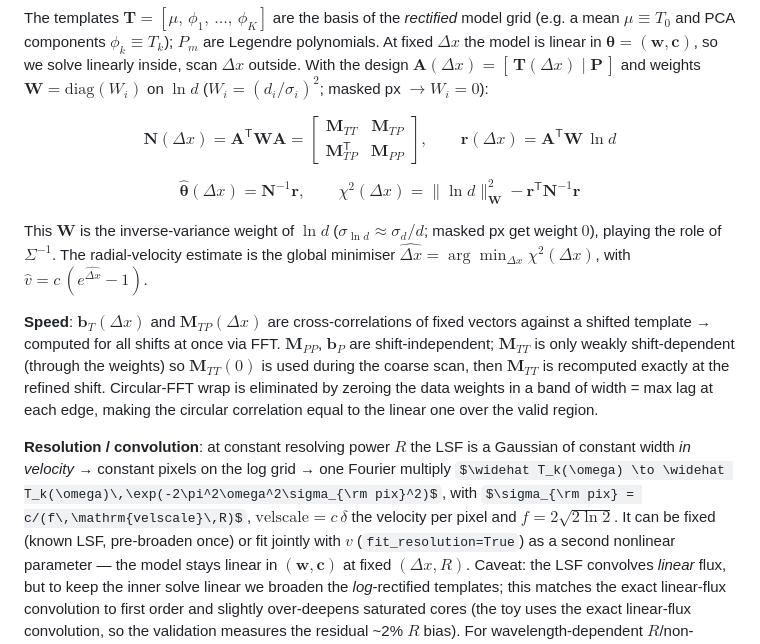
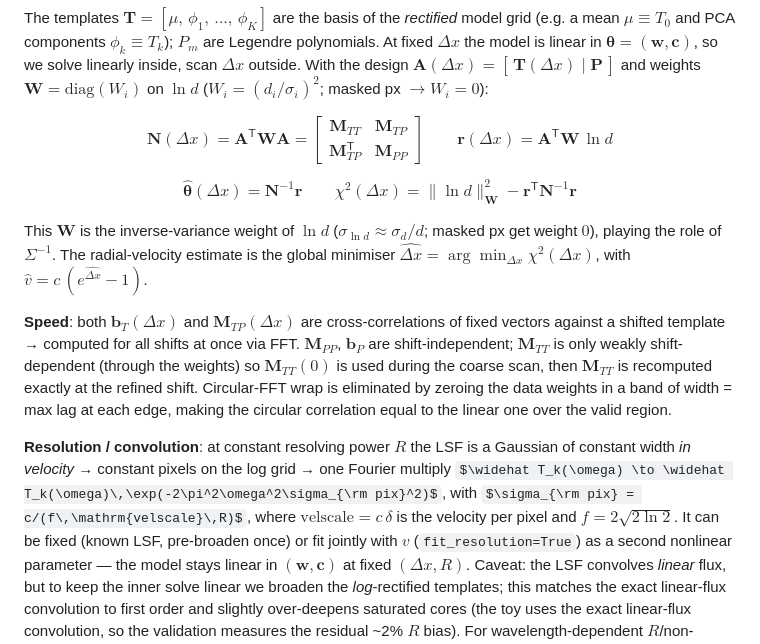
Before and after one commit to andycasey/clammy, a Markdown page: README.md, the part around one of its changes. Drawn GitHub-style; some formulas as TeX source.

Commit message:
docs: render Speed-section math, drop unnecessary commas in equations
Inline math placed immediately after the bold '**Speed**:' run-in label is
mis-tokenized by GitHub's math parser, breaking the whole paragraph; lead with a
word so the first $...$ no longer abuts the label. Remove the comma separators
before \qquad in the paired display equations and fix an awkward comma-splice in
the resolution paragraph.

```diff
--- a/README.md
+++ b/README.md
@@ -31,9 +31,9 @@ $\mathbf{A}(\Delta x) = [\,\mathbf{T}(\Delta x) \mid \mathbf{P}\,]$ and weights
 $\mathbf{W} = \mathrm{diag}(W_i)$ on $\ln d$ ($W_i = (d_i/\sigma_i)^2$;
 masked px $\to W_i = 0$):
 
-$$\mathbf{N}(\Delta x) = \mathbf{A}^{\mathsf{T}}\mathbf{W}\mathbf{A} = \begin{bmatrix} \mathbf{M}_{TT} & \mathbf{M}_{TP} \\ \mathbf{M}_{TP}^{\mathsf{T}} & \mathbf{M}_{PP} \end{bmatrix}, \qquad \mathbf{r}(\Delta x) = \mathbf{A}^{\mathsf{T}}\mathbf{W}\,\ln d$$
+$$\mathbf{N}(\Delta x) = \mathbf{A}^{\mathsf{T}}\mathbf{W}\mathbf{A} = \begin{bmatrix} \mathbf{M}_{TT} & \mathbf{M}_{TP} \\ \mathbf{M}_{TP}^{\mathsf{T}} & \mathbf{M}_{PP} \end{bmatrix} \qquad \mathbf{r}(\Delta x) = \mathbf{A}^{\mathsf{T}}\mathbf{W}\,\ln d$$
 
-$$\widehat{\boldsymbol\theta}(\Delta x) = \mathbf{N}^{-1}\mathbf{r}, \qquad \chi^2(\Delta x) = \|\ln d\|^2_{\mathbf{W}} - \mathbf{r}^{\mathsf{T}}\mathbf{N}^{-1}\mathbf{r}$$
+$$\widehat{\boldsymbol\theta}(\Delta x) = \mathbf{N}^{-1}\mathbf{r} \qquad \chi^2(\Delta x) = \|\ln d\|^2_{\mathbf{W}} - \mathbf{r}^{\mathsf{T}}\mathbf{N}^{-1}\mathbf{r}$$
 
 This $\mathbf{W}$ is the inverse-variance weight of $\ln d$
 ($\sigma_{\ln d} \approx \sigma_d/d$; masked px get weight $0$), playing the role
@@ -41,7 +41,7 @@ of $\Sigma^{-1}$. The radial-velocity estimate is the global minimiser
 $\widehat{\Delta x} = \arg\min_{\Delta x} \chi^2(\Delta x)$, with
 $\widehat v = c\,(e^{\widehat{\Delta x}} - 1)$.
 
-**Speed**: $\mathbf{b}_T(\Delta x)$ and $\mathbf{M}_{TP}(\Delta x)$ are
+**Speed**: both $\mathbf{b}_T(\Delta x)$ and $\mathbf{M}_{TP}(\Delta x)$ are
 cross-correlations of fixed vectors against a shifted template → computed for all
 shifts at once via FFT. $\mathbf{M}_{PP}$, $\mathbf{b}_P$ are shift-independent;
 $\mathbf{M}_{TT}$ is only weakly shift-dependent (through the weights) so
@@ -53,8 +53,8 @@ correlation equal to the linear one over the valid region.
 **Resolution / convolution**: at constant resolving power $R$ the LSF is a Gaussian
 of constant width *in velocity* → constant pixels on the log grid → one Fourier
 multiply $\widehat T_k(\omega) \to \widehat T_k(\omega)\,\exp(-2\pi^2\omega^2\sigma_{\rm pix}^2)$,
-with $\sigma_{\rm pix} = c/(f\,\mathrm{velscale}\,R)$, $\mathrm{velscale} = c\,\delta$
-the velocity per pixel and $f = 2\sqrt{2\ln 2}$. It can be fixed (known LSF,
+with $\sigma_{\rm pix} = c/(f\,\mathrm{velscale}\,R)$, where $\mathrm{velscale} = c\,\delta$
+is the velocity per pixel and $f = 2\sqrt{2\ln 2}$. It can be fixed (known LSF,
 pre-broaden once) or fit jointly with $v$ (`fit_resolution=True`) as a second
 nonlinear parameter — the model stays linear in $(\mathbf{w}, \mathbf{c})$ at fixed
 $(\Delta x, R)$. Caveat: the LSF convolves *linear* flux, but to keep the inner
```
Also changed, not shown: other parts of README.md (+1 -1 lines).
